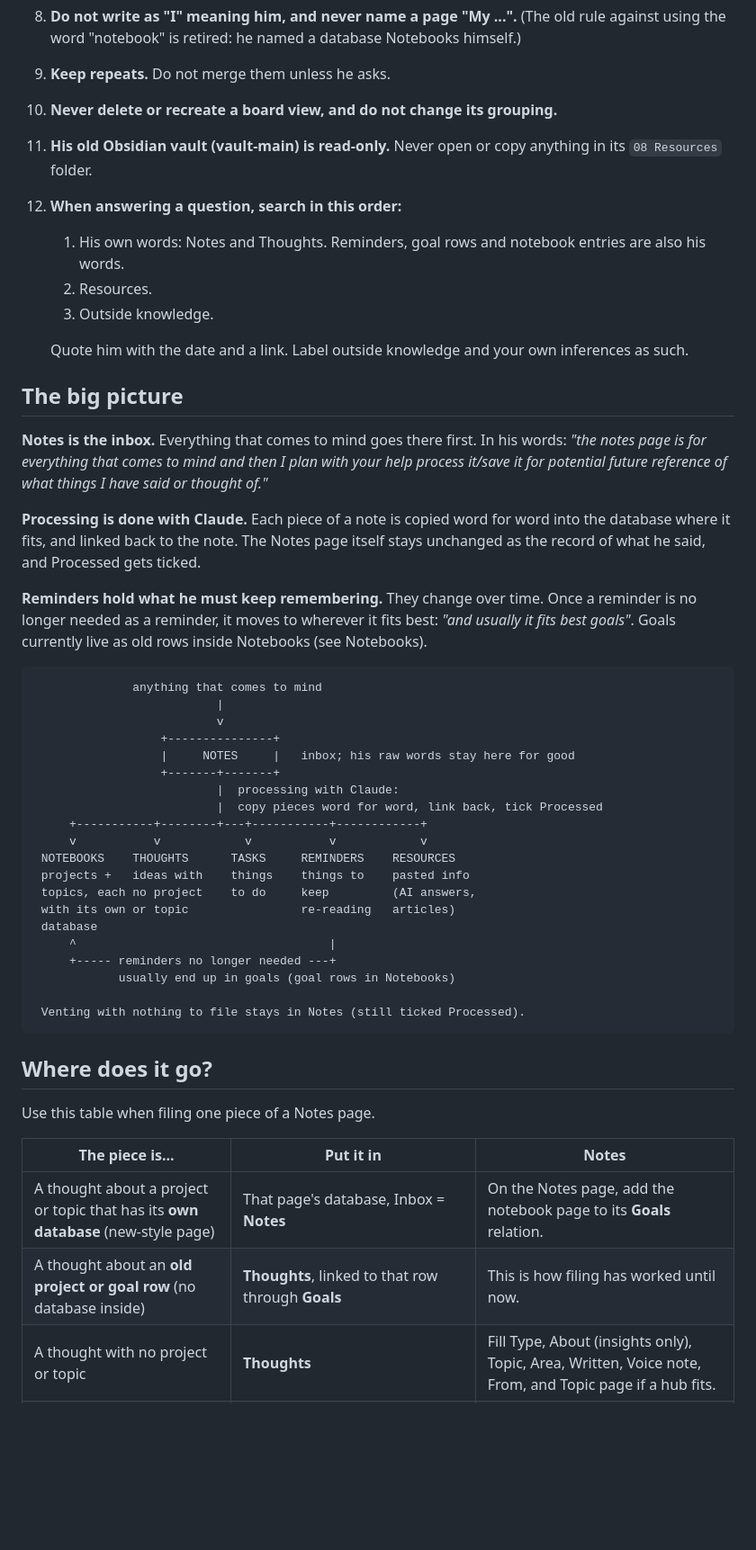
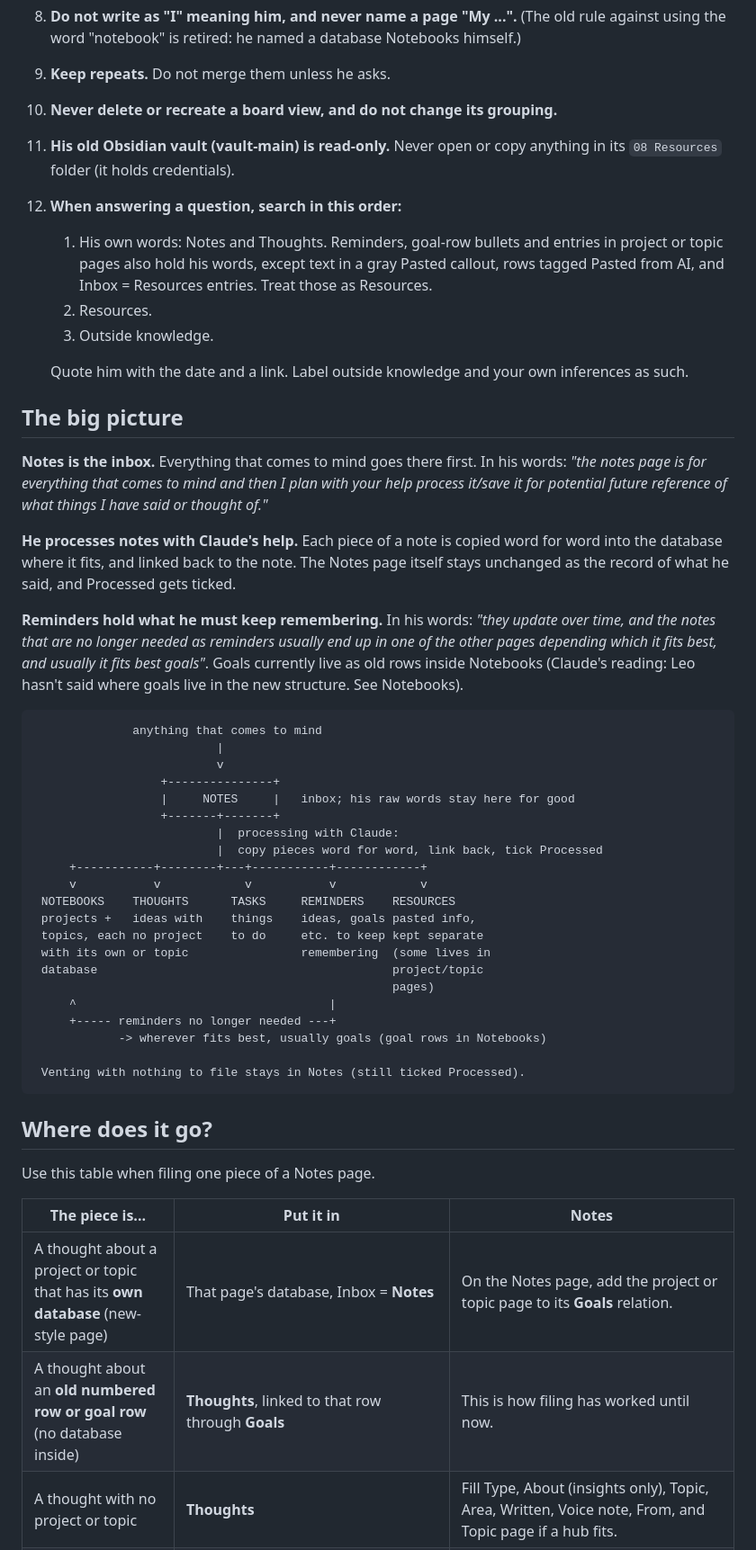
Before and after one commit to ldanielgouveia/Test, a Markdown page: notion-system.md, the part around one of its changes. Shown at 90% size. Rendered like a GitHub page; blank space fills up the shorter version.

Commit message:
Notion system context file: apply review fixes
Co-Authored-By: Claude Opus 5.5 <noreply@anthropic.com>
Claude-Session: https://claude.ai/code/session_01QqtVjmD3jrfoTwMzBrX8o3

````diff
--- a/notion-system.md
+++ b/notion-system.md
@@ -36,9 +36,9 @@ This file explains how Leo's Notion workspace is set up and how to work in it. I
 8. **Do not write as "I" meaning him, and never name a page "My ...".** (The old rule against using the word "notebook" is retired: he named a database Notebooks himself.)
 9. **Keep repeats.** Do not merge them unless he asks.
 10. **Never delete or recreate a board view, and do not change its grouping.**
-11. **His old Obsidian vault (vault-main) is read-only.** Never open or copy anything in its `08 Resources` folder.
+11. **His old Obsidian vault (vault-main) is read-only.** Never open or copy anything in its `08 Resources` folder (it holds credentials).
 12. **When answering a question, search in this order:**
-    1. His own words: Notes and Thoughts. Reminders, goal rows and notebook entries are also his words.
+    1. His own words: Notes and Thoughts. Reminders, goal-row bullets and entries in project or topic pages also hold his words, except text in a gray Pasted callout, rows tagged Pasted from AI, and Inbox = Resources entries. Treat those as Resources.
     2. Resources.
     3. Outside knowledge.
 
@@ -48,9 +48,9 @@ This file explains how Leo's Notion workspace is set up and how to work in it. I
 
 **Notes is the inbox.** Everything that comes to mind goes there first. In his words: *"the notes page is for everything that comes to mind and then I plan with your help process it/save it for potential future reference of what things I have said or thought of."*
 
-**Processing is done with Claude.** Each piece of a note is copied word for word into the database where it fits, and linked back to the note. The Notes page itself stays unchanged as the record of what he said, and Processed gets ticked.
+**He processes notes with Claude's help.** Each piece of a note is copied word for word into the database where it fits, and linked back to the note. The Notes page itself stays unchanged as the record of what he said, and Processed gets ticked.
 
-**Reminders hold what he must keep remembering.** They change over time. Once a reminder is no longer needed as a reminder, it moves to wherever it fits best: *"and usually it fits best goals"*. Goals currently live as old rows inside Notebooks (see Notebooks).
+**Reminders hold what he must keep remembering.** In his words: *"they update over time, and the notes that are no longer needed as reminders usually end up in one of the other pages depending which it fits best, and usually it fits best goals"*. Goals currently live as old rows inside Notebooks (Claude's reading: Leo hasn't said where goals live in the new structure. See Notebooks).
 
 ```
               anything that comes to mind
@@ -64,13 +64,14 @@ This file explains how Leo's Notion workspace is set up and how to work in it. I
      +-----------+--------+---+-----------+------------+
      v           v            v           v            v
  NOTEBOOKS    THOUGHTS      TASKS     REMINDERS    RESOURCES
- projects +   ideas with    things    things to    pasted info
- topics, each no project    to do     keep         (AI answers,
- with its own or topic                re-reading   articles)
- database
+ projects +   ideas with    things    ideas, goals pasted info,
+ topics, each no project    to do     etc. to keep kept separate
+ with its own or topic                remembering  (some lives in
+ database                                          project/topic
+                                                   pages)
      ^                                    |
      +----- reminders no longer needed ---+
-            usually end up in goals (goal rows in Notebooks)
+            -> wherever fits best, usually goals (goal rows in Notebooks)
 
  Venting with nothing to file stays in Notes (still ticked Processed).
 ```
@@ -81,6 +82,6 @@ Use this table when filing one piece of a Notes page.
 
 | The piece is... | Put it in | Notes |
 |---|---|---|
-| A thought about a project or topic that has its **own database** (new-style page) | That page's database, Inbox = **Notes** | On the Notes page, add the notebook page to its **Goals** relation. |
-| A thought about an **old project or goal row** (no database inside) | **Thoughts**, linked to that row through **Goals** | This is how filing has worked until now. |
+| A thought about a project or topic that has its **own database** (new-style page) | That page's database, Inbox = **Notes** | On the Notes page, add the project or topic page to its **Goals** relation. |
+| A thought about an **old numbered row or goal row** (no database inside) | **Thoughts**, linked to that row through **Goals** | This is how filing has worked until now. |
 | A thought with no project or topic | **Thoughts** | Fill Type, About (insights only), Topic, Area, Written, Voice note, From, and Topic page if a hub fits. |
````
Also changed, not shown: other parts of notion-system.md (+42 -38 lines).
